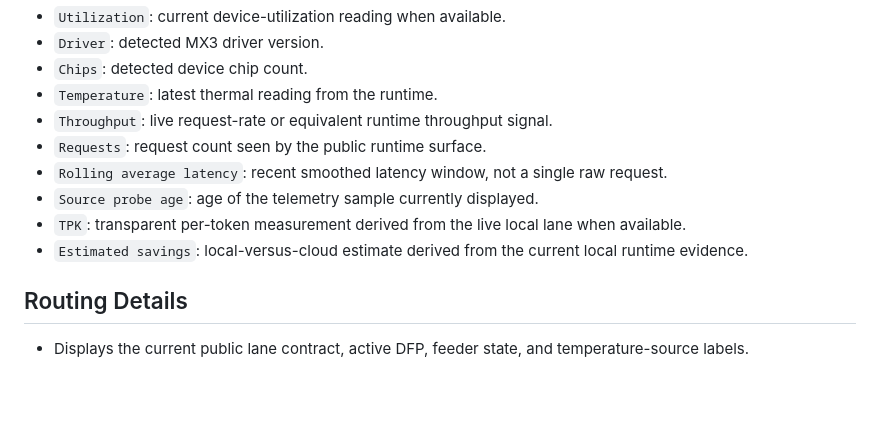
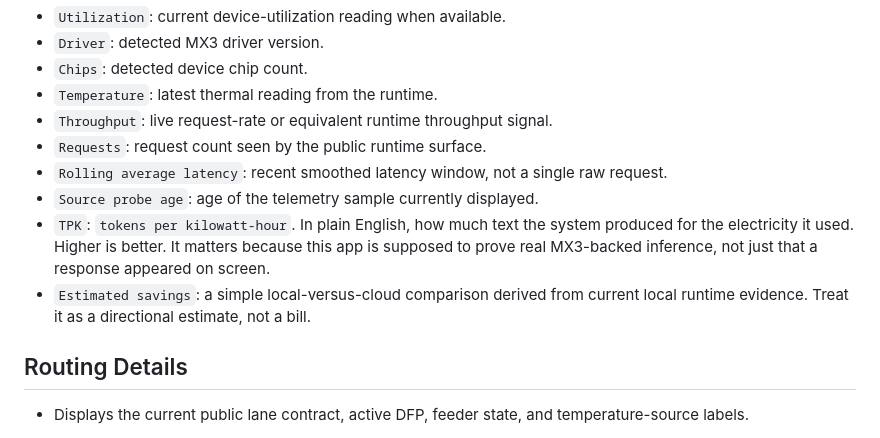
Before and after one commit to grtninja/mx3-public-shim, a Markdown page: docs/UI_VALUE_NOTES.md, the part around the change. Rendered like a GitHub page; blank space fills up the shorter version.

```diff
--- a/docs/UI_VALUE_NOTES.md
+++ b/docs/UI_VALUE_NOTES.md
@@ -31,8 +31,8 @@ This glossary describes the visible values in the public desktop app.
 - `Requests`: request count seen by the public runtime surface.
 - `Rolling average latency`: recent smoothed latency window, not a single raw request.
 - `Source probe age`: age of the telemetry sample currently displayed.
-- `TPK`: transparent per-token measurement derived from the live local lane when available.
-- `Estimated savings`: local-versus-cloud estimate derived from the current local runtime evidence.
+- `TPK`: `tokens per kilowatt-hour`. In plain English, how much text the system produced for the electricity it used. Higher is better. It matters because this app is supposed to prove real MX3-backed inference, not just that a response appeared on screen.
+- `Estimated savings`: a simple local-versus-cloud comparison derived from current local runtime evidence. Treat it as a directional estimate, not a bill.
 
 ## Routing Details
 
```
Also changed, not shown: .github/pull_request_template.md (added, +23 -0 lines), CHANGELOG.md (added, +15 -0 lines), CONTRIBUTING.md (added, +52 -0 lines), README.md (+17 -1 lines), SECURITY.md (added, +39 -0 lines), SUPPORT.md (added, +23 -0 lines), contrib/mempalace/PR_CANDIDATE.md (deleted, +0 -33 lines), docs/PUBLIC_FILE_MAP.md (+8 -4 lines), docs/images/nexus-control-center-reference.png (added), 8 other files.
